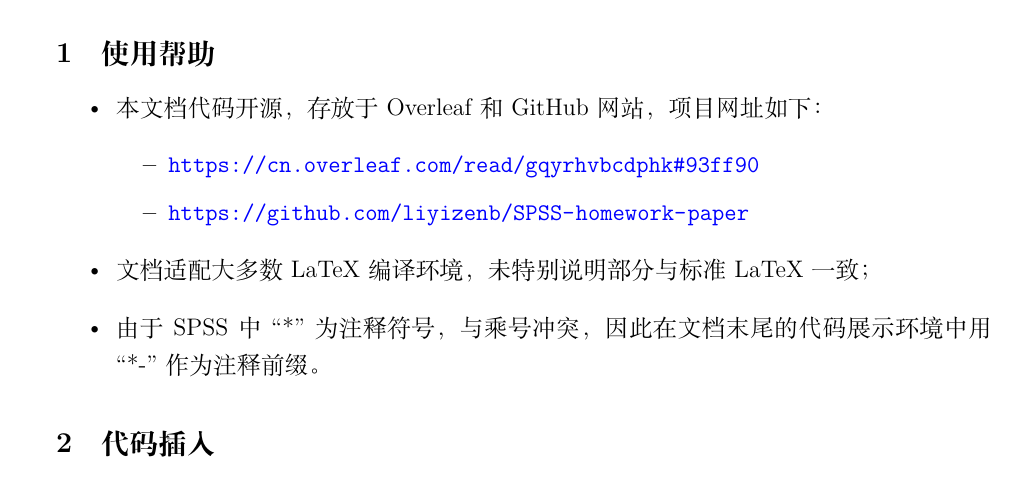
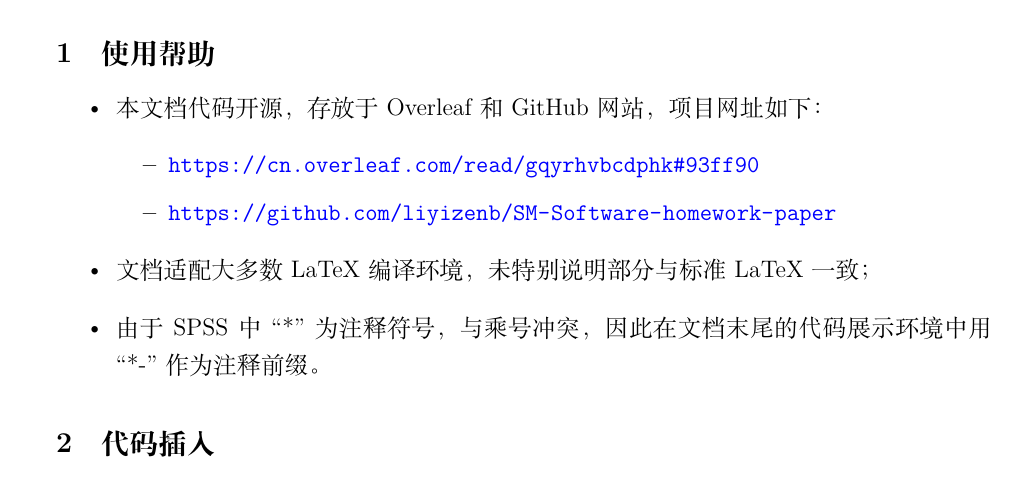
Before and after one commit to liyizenb/SM-Software-homework-paper, a LaTeX document (main(run this).tex): part of page 1 of 2, cut so that both start at the same text. Compiled offline with XeLaTeX.

Commit message:
Update main(run this).tex

```diff
--- a/main(run this).tex
+++ b/main(run this).tex
@@ -63,7 +63,7 @@
     \item 本文档代码开源，存放于 Overleaf 和 GitHub 网站，项目网址如下：
     \begin{itemize}
         \item \href{https://cn.overleaf.com/read/gqyrhvbcdphk\#93ff90}{\url{https://cn.overleaf.com/read/gqyrhvbcdphk\#93ff90}}
-        \item \href{https://github.com/liyizenb/SPSS-homework-paper}{\url{https://github.com/liyizenb/SPSS-homework-paper}}
+        \item \href{https://github.com/liyizenb/SM-Software-homework-paper}{\url{https://github.com/liyizenb/SM-Software-homework-paper}}
     \end{itemize}
     \item 文档适配大多数 LaTeX 编译环境，未特别说明部分与标准 LaTeX 一致；
     \item 由于 SPSS 中 ``*'' 为注释符号，与乘号冲突，因此在文档末尾的代码展示环境中用 ``*-'' 作为注释前缀。
```
